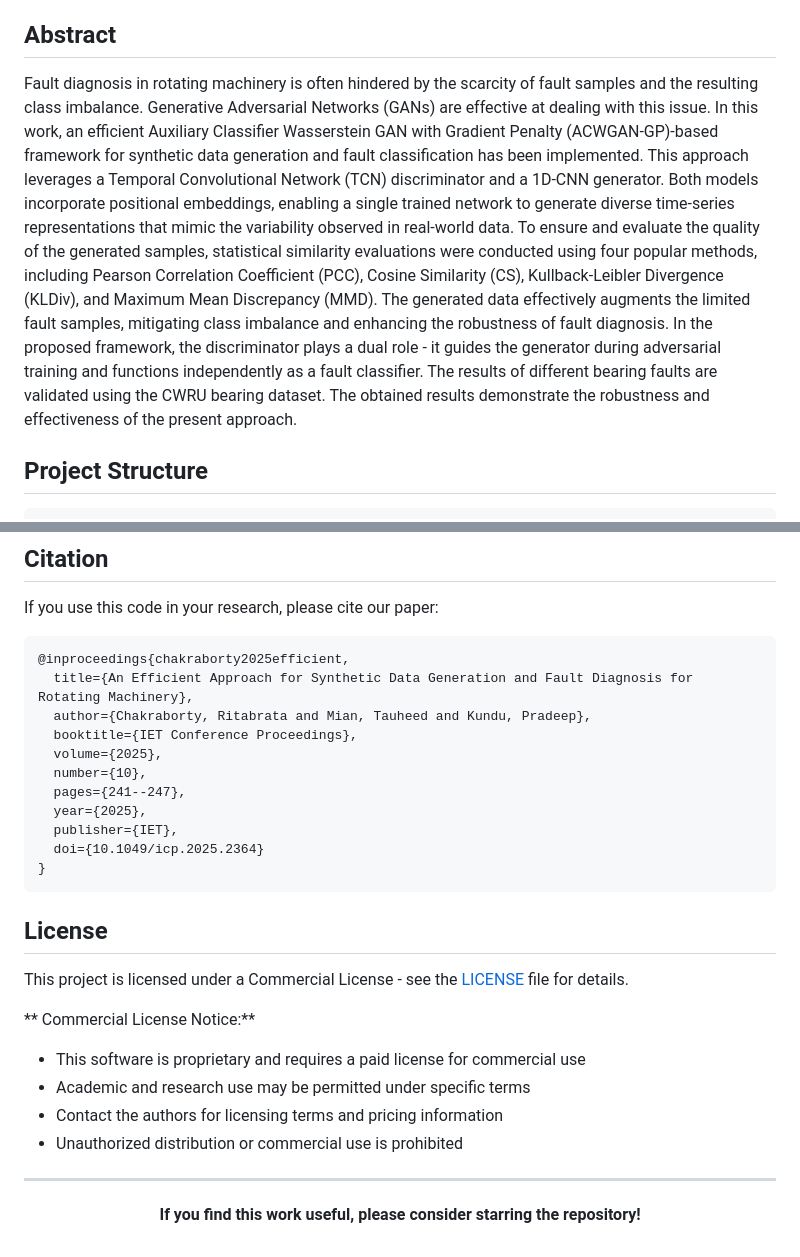
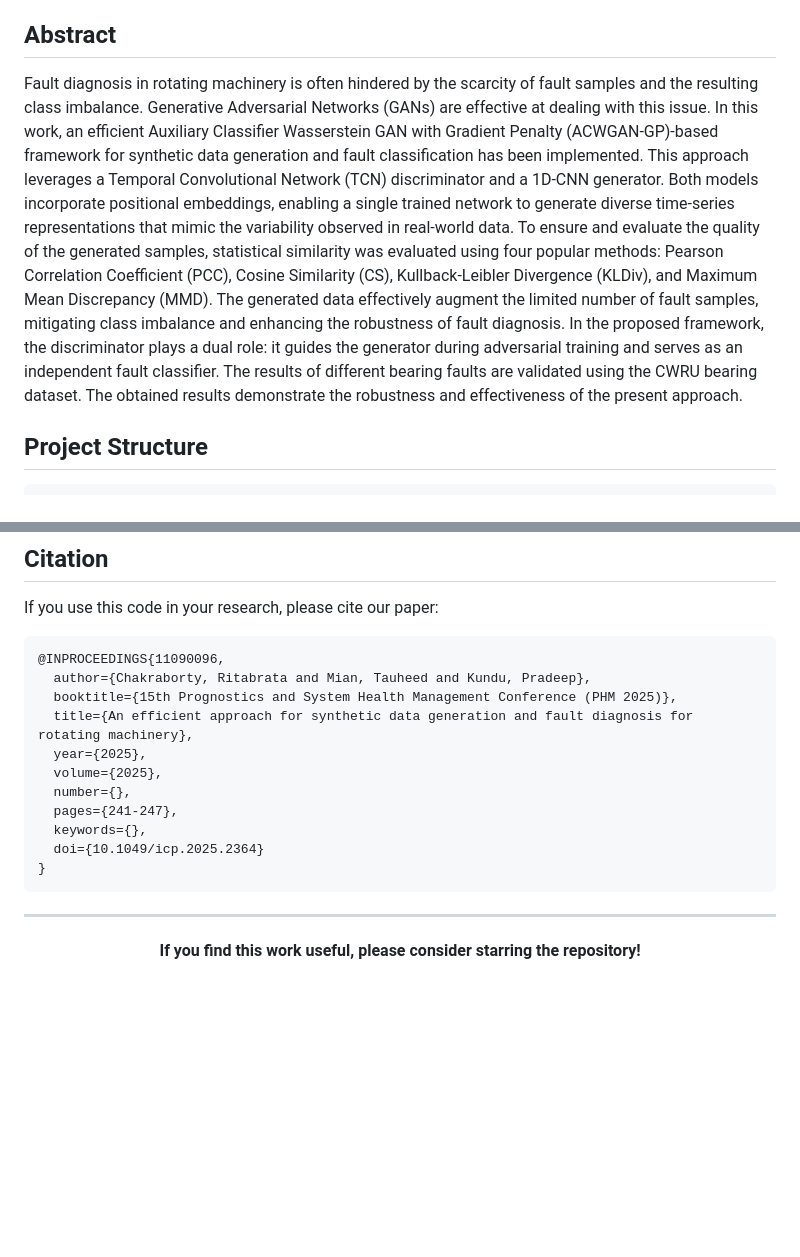
Before and after one commit to Ritabrata-Chakraborty/An-Efficient-Approach-for-Synthetic-Data-Generation-and-Fault-Diagnosis-for-Rotating-Machinery, a Markdown page: README.md, 2 parts joined by grey strips. GitHub-like rendering; blank space fills up the shorter version.

Commit message:
Revise README with updated citation and abstract
Updated paper citation and improved abstract clarity.

````diff
--- a/README.md
+++ b/README.md
@@ -21,7 +18,7 @@ This repository contains the official implementation of the paper:
 
 ## Abstract
 
-Fault diagnosis in rotating machinery is often hindered by the scarcity of fault samples and the resulting class imbalance. Generative Adversarial Networks (GANs) are effective at dealing with this issue. In this work, an efficient Auxiliary Classifier Wasserstein GAN with Gradient Penalty (ACWGAN-GP)-based framework for synthetic data generation and fault classification has been implemented. This approach leverages a Temporal Convolutional Network (TCN) discriminator and a 1D-CNN generator. Both models incorporate positional embeddings, enabling a single trained network to generate diverse time-series representations that mimic the variability observed in real-world data. To ensure and evaluate the quality of the generated samples, statistical similarity evaluations were conducted using four popular methods, including Pearson Correlation Coefficient (PCC), Cosine Similarity (CS), Kullback-Leibler Divergence (KLDiv), and Maximum Mean Discrepancy (MMD). The generated data effectively augments the limited fault samples, mitigating class imbalance and enhancing the robustness of fault diagnosis. In the proposed framework, the discriminator plays a dual role - it guides the generator during adversarial training and functions independently as a fault classifier. The results of different bearing faults are validated using the CWRU bearing dataset. The obtained results demonstrate the robustness and effectiveness of the present approach.
+Fault diagnosis in rotating machinery is often hindered by the scarcity of fault samples and the resulting class imbalance. Generative Adversarial Networks (GANs) are effective at dealing with this issue. In this work, an efficient Auxiliary Classifier Wasserstein GAN with Gradient Penalty (ACWGAN-GP)-based framework for synthetic data generation and fault classification has been implemented. This approach leverages a Temporal Convolutional Network (TCN) discriminator and a 1D-CNN generator. Both models incorporate positional embeddings, enabling a single trained network to generate diverse time-series representations that mimic the variability observed in real-world data. To ensure and evaluate the quality of the generated samples, statistical similarity was evaluated using four popular methods: Pearson Correlation Coefficient (PCC), Cosine Similarity (CS), Kullback-Leibler Divergence (KLDiv), and Maximum Mean Discrepancy (MMD). The generated data effectively augment the limited number of fault samples, mitigating class imbalance and enhancing the robustness of fault diagnosis. In the proposed framework, the discriminator plays a dual role: it guides the generator during adversarial training and serves as an independent fault classifier. The results of different bearing faults are validated using the CWRU bearing dataset. The obtained results demonstrate the robustness and effectiveness of the present approach.
 
 ## Project Structure
 
@@ -101,28 +98,18 @@ jupyter notebook Final.ipynb
 If you use this code in your research, please cite our paper:
 
 ```bibtex
-@inproceedings{chakraborty2025efficient,
-  title={An Efficient Approach for Synthetic Data Generation and Fault Diagnosis for Rotating Machinery},
+@INPROCEEDINGS{11090096,
   author={Chakraborty, Ritabrata and Mian, Tauheed and Kundu, Pradeep},
-  booktitle={IET Conference Proceedings},
+  booktitle={15th Prognostics and System Health Management Conference (PHM 2025)},
+  title={An efficient approach for synthetic data generation and fault diagnosis for rotating machinery},
+  year={2025},
   volume={2025},
-  number={10},
-  pages={241--247},
-  year={2025},
-  publisher={IET},
+  number={},
+  pages={241-247},
+  keywords={},
   doi={10.1049/icp.2025.2364}
 }
 ```
-
-## License
-
-This project is licensed under a Commercial License - see the [LICENSE](LICENSE) file for details.
-
-** Commercial License Notice:**
-- This software is proprietary and requires a paid license for commercial use
-- Academic and research use may be permitted under specific terms
-- Contact the authors for licensing terms and pricing information
-- Unauthorized distribution or commercial use is prohibited
 
 ---
 
````
Also changed, not shown: other parts of README.md (+1 -4 lines).
